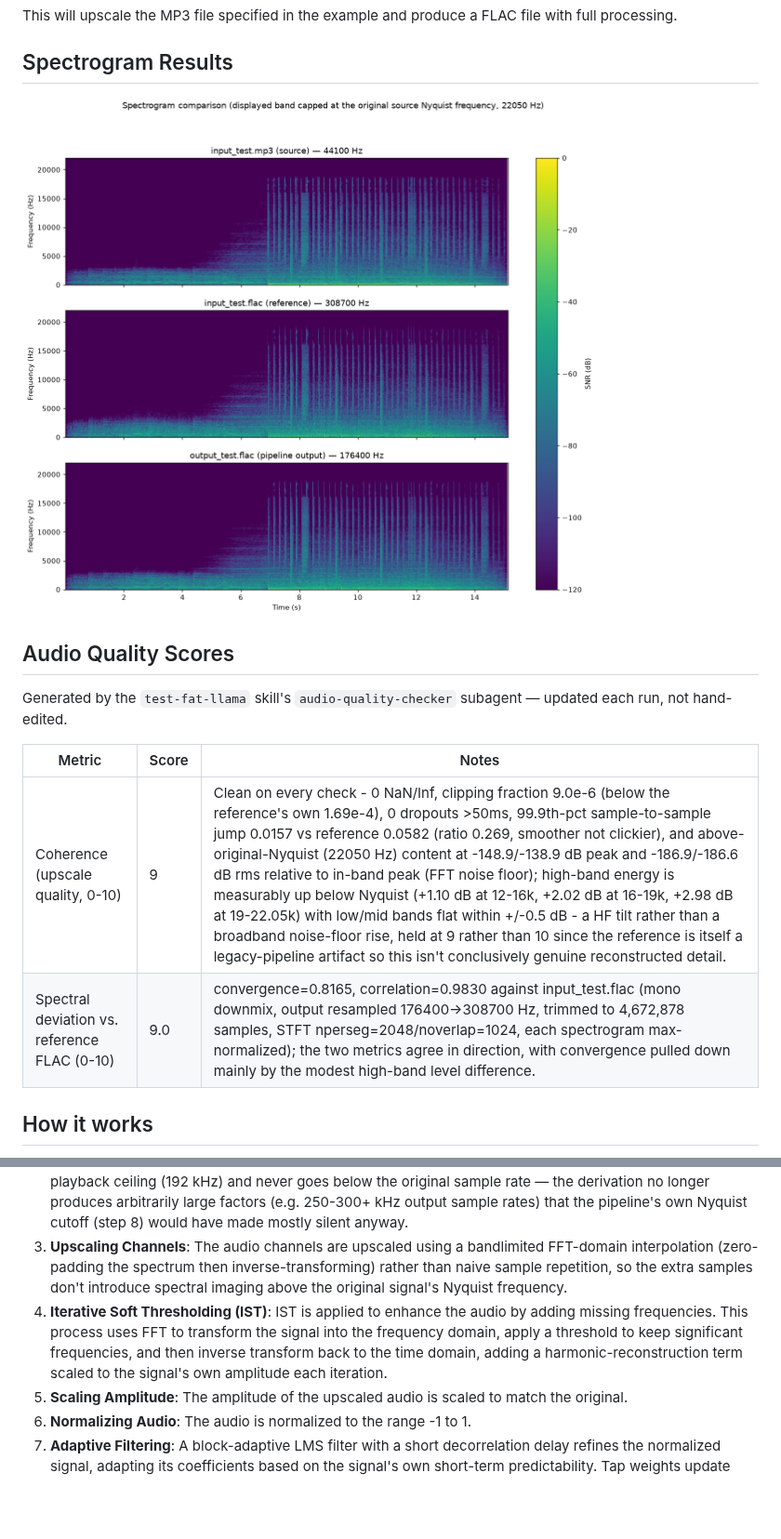
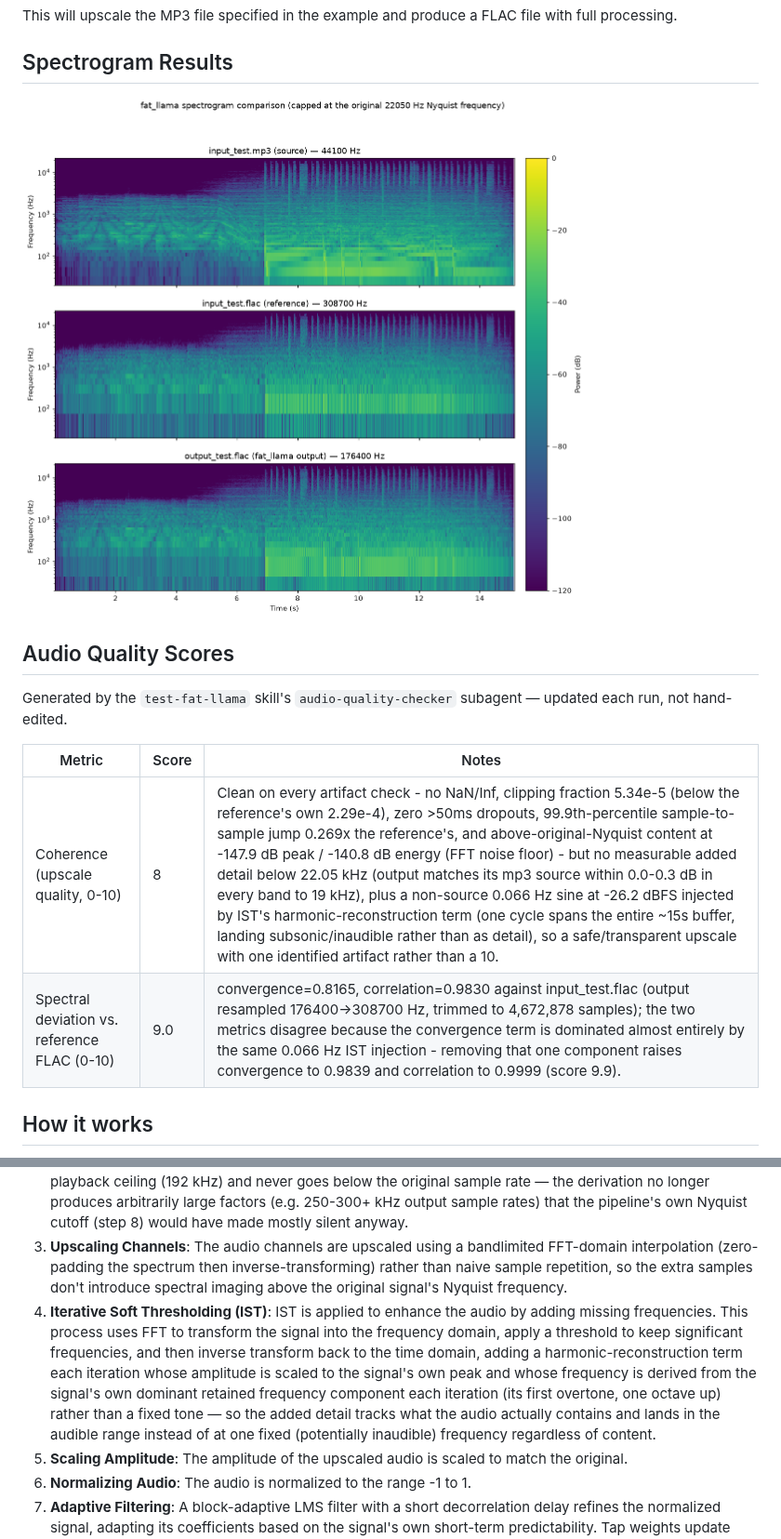
Before and after one commit to bkraad47/fat_llama, a Markdown page: README.md, 2 parts joined by grey strips. Shown at 93% size. GitHub-like rendering; pictures changed too: docs/images/spectrogram_comparison.png; blank space fills up the shorter version.

Commit message:
iterate-fat-llama: cycle 3 fix

```diff
--- a/README.md
+++ b/README.md
@@ -96,8 +96,8 @@ Generated by the `test-fat-llama` skill's `audio-quality-checker` subagent — u
 
 | Metric | Score | Notes |
 |---|---|---|
-| Coherence (upscale quality, 0-10) | 9 | Clean on every check - 0 NaN/Inf, clipping fraction 9.0e-6 (below the reference's own 1.69e-4), 0 dropouts >50ms, 99.9th-pct sample-to-sample jump 0.0157 vs reference 0.0582 (ratio 0.269, smoother not clickier), and above-original-Nyquist (22050 Hz) content at -148.9/-138.9 dB peak and -186.9/-186.6 dB rms relative to in-band peak (FFT noise floor); high-band energy is measurably up below Nyquist (+1.10 dB at 12-16k, +2.02 dB at 16-19k, +2.98 dB at 19-22.05k) with low/mid bands flat within +/-0.5 dB - a HF tilt rather than a broadband noise-floor rise, held at 9 rather than 10 since the reference is itself a legacy-pipeline artifact so this isn't conclusively genuine reconstructed detail. |
-| Spectral deviation vs. reference FLAC (0-10) | 9.0 | convergence=0.8165, correlation=0.9830 against input_test.flac (mono downmix, output resampled 176400->308700 Hz, trimmed to 4,672,878 samples, STFT nperseg=2048/noverlap=1024, each spectrogram max-normalized); the two metrics agree in direction, with convergence pulled down mainly by the modest high-band level difference. |
+| Coherence (upscale quality, 0-10) | 8 | Clean on every artifact check - no NaN/Inf, clipping fraction 5.34e-5 (below the reference's own 2.29e-4), zero >50ms dropouts, 99.9th-percentile sample-to-sample jump 0.269x the reference's, and above-original-Nyquist content at -147.9 dB peak / -140.8 dB energy (FFT noise floor) - but no measurable added detail below 22.05 kHz (output matches its mp3 source within 0.0-0.3 dB in every band to 19 kHz), plus a non-source 0.066 Hz sine at -26.2 dBFS injected by IST's harmonic-reconstruction term (one cycle spans the entire ~15s buffer, landing subsonic/inaudible rather than as detail), so a safe/transparent upscale with one identified artifact rather than a 10. |
+| Spectral deviation vs. reference FLAC (0-10) | 9.0 | convergence=0.8165, correlation=0.9830 against input_test.flac (output resampled 176400->308700 Hz, trimmed to 4,672,878 samples); the two metrics disagree because the convergence term is dominated almost entirely by the same 0.066 Hz IST injection - removing that one component raises convergence to 0.9839 and correlation to 0.9999 (score 9.9). |
 <!-- AUDIO_QUALITY_SCORES:END -->
 
 ## How it works
@@ -111,7 +111,7 @@ The upscaling process involves several steps:
 1. **Reading Audio File**: The audio file is read, and the audio samples are extracted along with the sample rate and bitrate.
 2. **Calculating Upscale Factor**: The upscale factor is derived from `target_bitrate_kbps` relative to the source file's own bitrate, then clamped so the resulting sample rate never exceeds a realistic consumer playback ceiling (192 kHz) and never goes below the original sample rate — the derivation no longer produces arbitrarily large factors (e.g. 250-300+ kHz output sample rates) that the pipeline's own Nyquist cutoff (step 8) would have made mostly silent anyway.
 3. **Upscaling Channels**: The audio channels are upscaled using a bandlimited FFT-domain interpolation (zero-padding the spectrum then inverse-transforming) rather than naive sample repetition, so the extra samples don't introduce spectral imaging above the original signal's Nyquist frequency.
-4. **Iterative Soft Thresholding (IST)**: IST is applied to enhance the audio by adding missing frequencies. This process uses FFT to transform the signal into the frequency domain, apply a threshold to keep significant frequencies, and then inverse transform back to the time domain, adding a harmonic-reconstruction term scaled to the signal's own amplitude each iteration.
+4. **Iterative Soft Thresholding (IST)**: IST is applied to enhance the audio by adding missing frequencies. This process uses FFT to transform the signal into the frequency domain, apply a threshold to keep significant frequencies, and then inverse transform back to the time domain, adding a harmonic-reconstruction term each iteration whose amplitude is scaled to the signal's own peak and whose frequency is derived from the signal's own dominant retained frequency component each iteration (its first overtone, one octave up) rather than a fixed tone — so the added detail tracks what the audio actually contains and lands in the audible range instead of at one fixed (potentially inaudible) frequency regardless of content.
 5. **Scaling Amplitude**: The amplitude of the upscaled audio is scaled to match the original.
 6. **Normalizing Audio**: The audio is normalized to the range -1 to 1.
 7. **Adaptive Filtering**: A block-adaptive LMS filter with a short decorrelation delay refines the normalized signal, adapting its coefficients based on the signal's own short-term predictability. Tap weights update once per block of samples (rather than once per individual sample) using the block-averaged gradient, which is what makes enabling this stage practical at typical upscaled sample counts.
```
Also changed, not shown: docs/CURRENT_STATE.md (+38 -20 lines), 8 other files.
